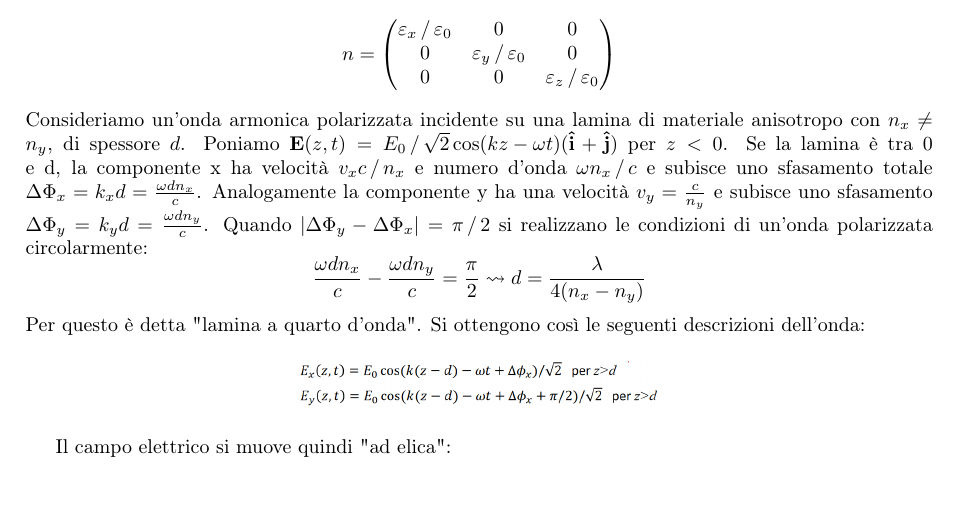
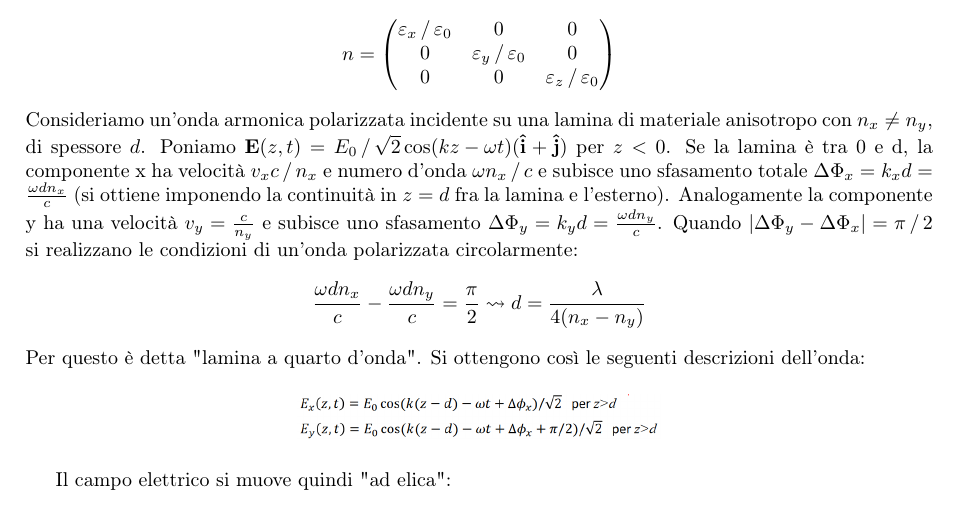
Before and after one commit to LuckeeDev/LuTeX, a LaTeX book (tex/waves/waves.tex, which reads tex/waves/lectures/lec_19.tex): part of page 68 of 68, cut so that both start at the same text. Compiled offline with pdfLaTeX.

Commit message:
Update lec_19.tex

```diff
--- a/tex/waves/lectures/lec_19.tex
+++ b/tex/waves/lectures/lec_19.tex
@@ -54,7 +54,7 @@ Vogliamo ora produrre polarizzazioni circolari ed ellittiche. Per ottenerle è n
 		0 & 0 & \quotient{\varepsilon _z}{\varepsilon _0}\\
 	\end{pmatrix}
 \end{equation}
-Consideriamo un'onda armonica polarizzata incidente su una lamina di materiale anisotropo con \(n_x \neq n_y\), di spessore \(d\). Poniamo \(\vec{E}(z,t)=\quotient{E_0}{\sqrt{2} }  \cos (kz- \omega t)(\vec{\hat{i}} + \vec{\hat{j}})\) per \(z <0\). Se la lamina è tra 0 e d, la componente x ha velocità \(v_x \quotient{c}{n_x} \) e numero d'onda \(\omega \quotient{n_x}{c} \) e subisce uno sfasamento totale \(\Delta \Phi_x = k_x d = \frac{\omega d n_x}{c}\). Analogamente la componente y ha una velocità \(v_y = \frac{c}{n_y}\) e subisce uno sfasamento \(\Delta \Phi _y = k_y d = \frac{\omega d n_y}{c}\). Quando \(\vert \Delta \Phi _y - \Delta \Phi _x \vert = \quotient{\pi }{2} \) si realizzano le condizioni di un'onda polarizzata circolarmente:
+Consideriamo un'onda armonica polarizzata incidente su una lamina di materiale anisotropo con \(n_x \neq n_y\), di spessore \(d\). Poniamo \(\vec{E}(z,t)=\quotient{E_0}{\sqrt{2} }  \cos (kz- \omega t)(\vec{\hat{i}} + \vec{\hat{j}})\) per \(z <0\). Se la lamina è tra 0 e d, la componente x ha velocità \(v_x \quotient{c}{n_x} \) e numero d'onda \(\omega \quotient{n_x}{c} \) e subisce uno sfasamento totale \(\Delta \Phi_x = k_x d = \frac{\omega d n_x}{c}\) (si ottiene imponendo la continuità in \(z=d\) fra la lamina e l'esterno). Analogamente la componente y ha una velocità \(v_y = \frac{c}{n_y}\) e subisce uno sfasamento \(\Delta \Phi _y = k_y d = \frac{\omega d n_y}{c}\). Quando \(\vert \Delta \Phi _y - \Delta \Phi _x \vert = \quotient{\pi }{2} \) si realizzano le condizioni di un'onda polarizzata circolarmente:
 \begin{equation}
 	\frac{\omega d n_x}{c} - \frac{\omega d n_y}{c} = \frac{\pi}{2} \rightsquigarrow d = \frac{\lambda }{4(n_x - n_y)}
 \end{equation}
```
